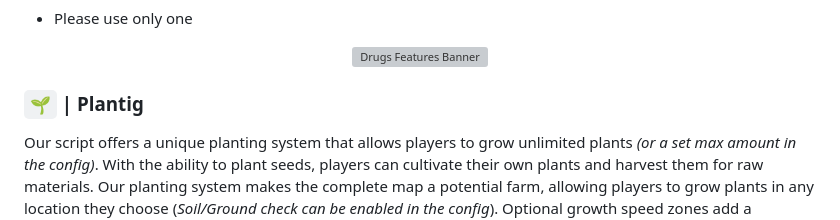
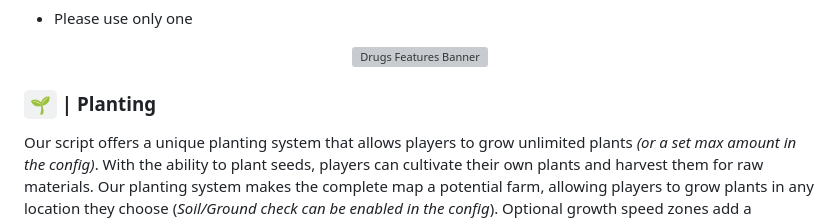
Before and after one commit to it-scripts/it-drugs, a Markdown page: README.md, the part around the change. GitHub-like rendering; grey boxes are pictures that could not be loaded.

```diff
--- a/README.md
+++ b/README.md
@@ -42,7 +42,7 @@ it-drugs is a drug script for FiveM, offering a fully immersive and interactive
 
 </div>
 
-### `🌱` **| Plantig**
+### `🌱` **| Planting**
 Our script offers a unique planting system that allows players to grow unlimited plants *(or a set max amount in the config)*. With the ability to plant seeds, players can cultivate their own plants and harvest them for raw materials. Our planting system makes the complete map a potential farm, allowing players to grow plants in any location they choose (*Soil/Ground check can be enabled in the config*). Optional growth speed zones add a strategic layer to farming, making it a fun and engaging experience.
 
 ### `🧪` **| Processing Tables**
```
